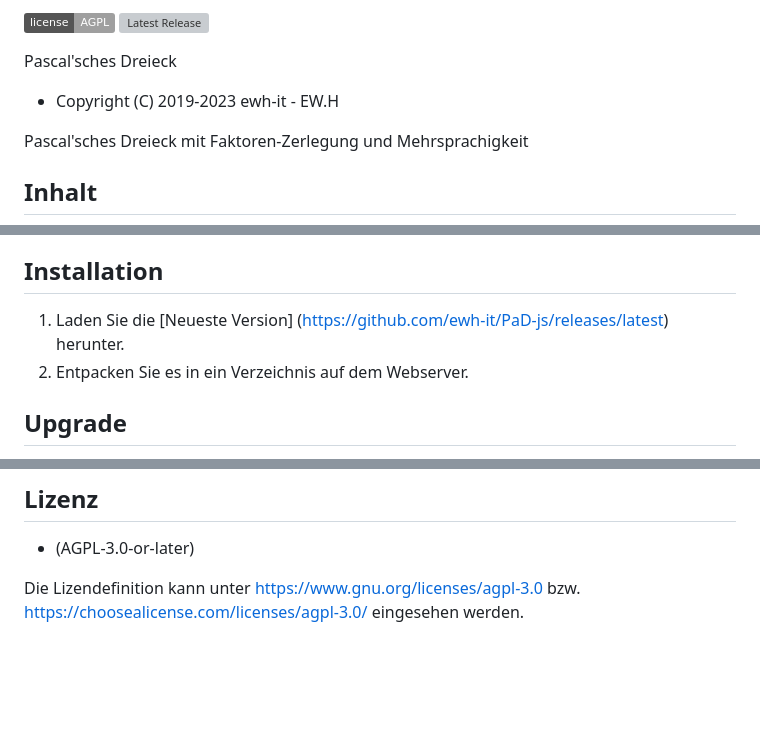
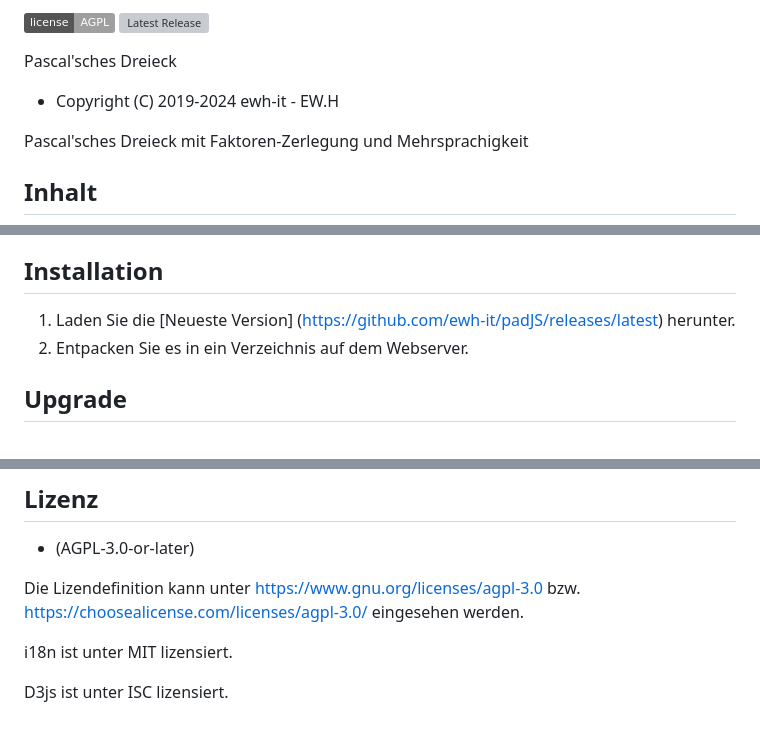
Before and after one commit to ewh-it/padJS, a Markdown page: README.md, 3 parts joined by grey strips. GitHub-like rendering; badges without logos; blank space fills up the shorter version; grey boxes are pictures that could not be loaded.

Commit message:
Update README.md - it's a new year

```diff
--- a/README.md
+++ b/README.md
@@ -3,7 +3,7 @@
 
 Pascal'sches Dreieck
 
-* Copyright (C) 2019-2023 ewh-it - EW.H
+* Copyright (C) 2019-2024 ewh-it - EW.H
 
 Pascal'sches Dreieck mit Faktoren-Zerlegung und Mehrsprachigkeit
 
@@ -72,7 +72,7 @@ Das Modul ist ein reines Frontend-Modul im Browser. Der Code ist Vanilla-JavaSri
 <a name="installation"></a>
 ## Installation
 
-1. Laden Sie die [Neueste Version] (https://github.com/ewh-it/PaD-js/releases/latest) herunter.
+1. Laden Sie die [Neueste Version] (https://github.com/ewh-it/padJS/releases/latest) herunter.
 2. Entpacken Sie es in ein Verzeichnis <ihre Wahl> auf dem Webserver.
 
 <a name="upgrade"></a>
@@ -105,3 +105,7 @@ Eine Sprache wird beschrieben durch
 
 Die Lizendefinition kann unter https://www.gnu.org/licenses/agpl-3.0 bzw. https://choosealicense.com/licenses/agpl-3.0/
 eingesehen werden.
+
+i18n ist unter MIT lizensiert.
+
+D3js ist unter ISC lizensiert.
```
